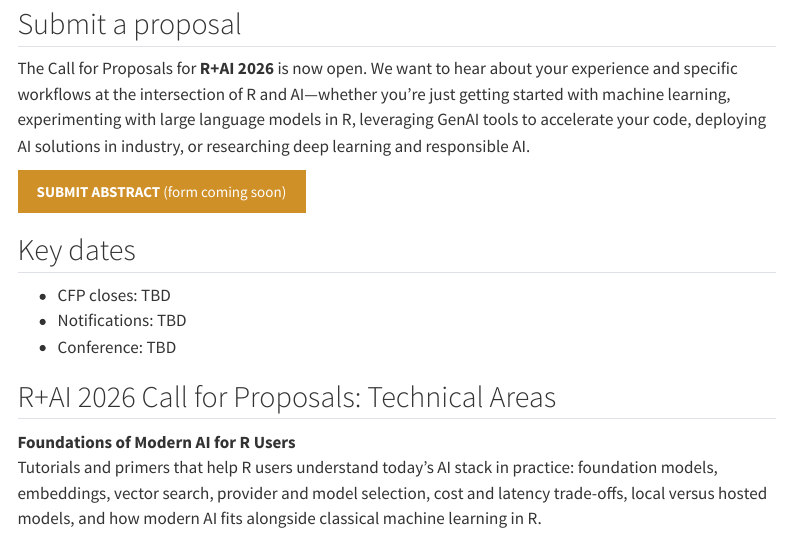
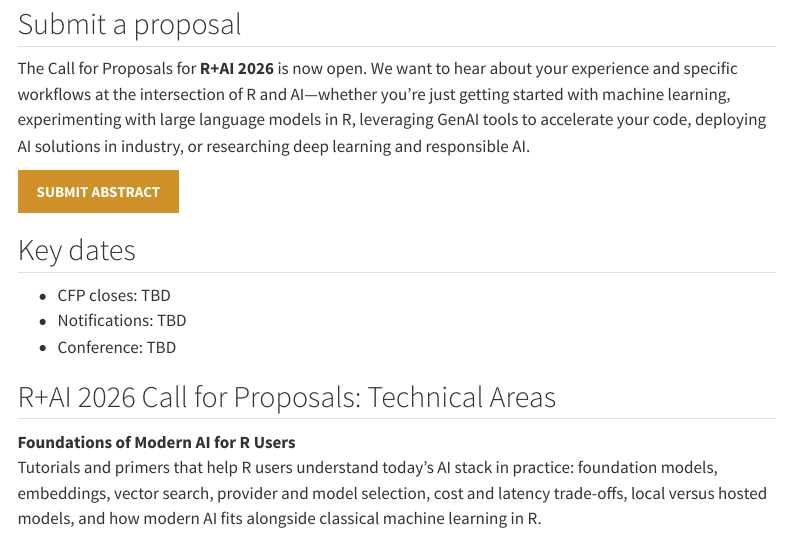
Before and after one commit to RConsortium/RplusAI_website, a Quarto document (cfp.qmd): the page in a window 1100 px wide, from 470 px down. Rendered offline with R 4.5, knitr and Pandoc in place of Quarto, with nearby package versions; menus at the side of the page are left out.

Commit message:
Link CFP Submit Abstract button to the Google Form.

```diff
--- a/cfp.qmd
+++ b/cfp.qmd
@@ -8,8 +8,8 @@ title: "Call for Proposals"
 
 The Call for Proposals for **R+AI 2026** is now open. We want to hear about your experience and specific workflows at the intersection of R and AI—whether you’re just getting started with machine learning, experimenting with large language models in R, leveraging GenAI tools to accelerate your code, deploying AI solutions in industry, or researching deep learning and responsible AI.
 
-<button class="btn btn-rai-mustard" onclick="window.location.href='#'">
-  **SUBMIT ABSTRACT** (form coming soon)
+<button class="btn btn-rai-mustard" onclick="window.location.href='https://forms.gle/MDzNMNQiUmj6KFwZA'">
+  **SUBMIT ABSTRACT**
 </button>
 
 ## Key dates
```
